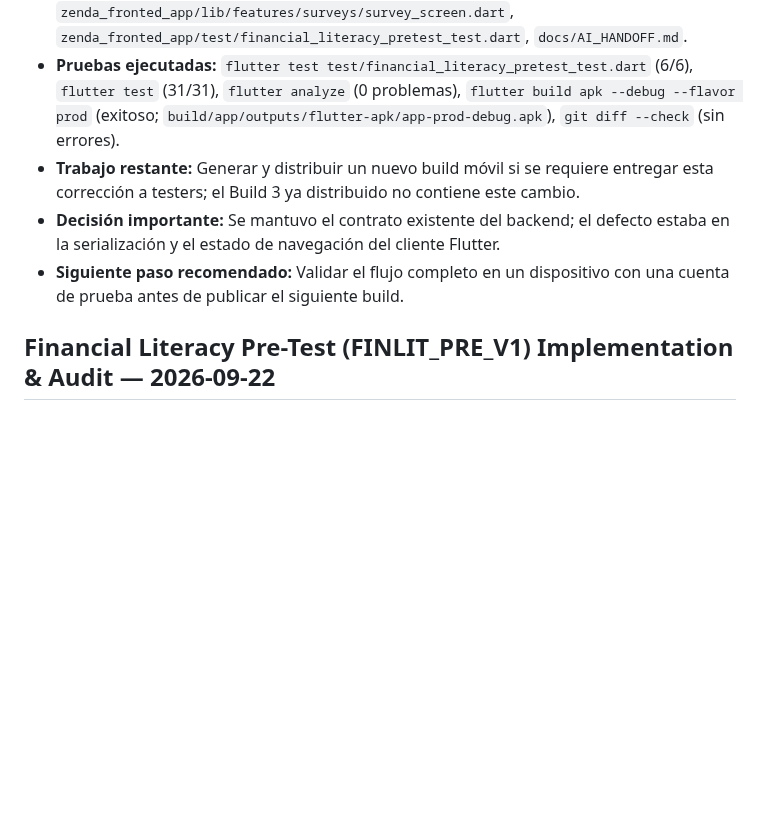
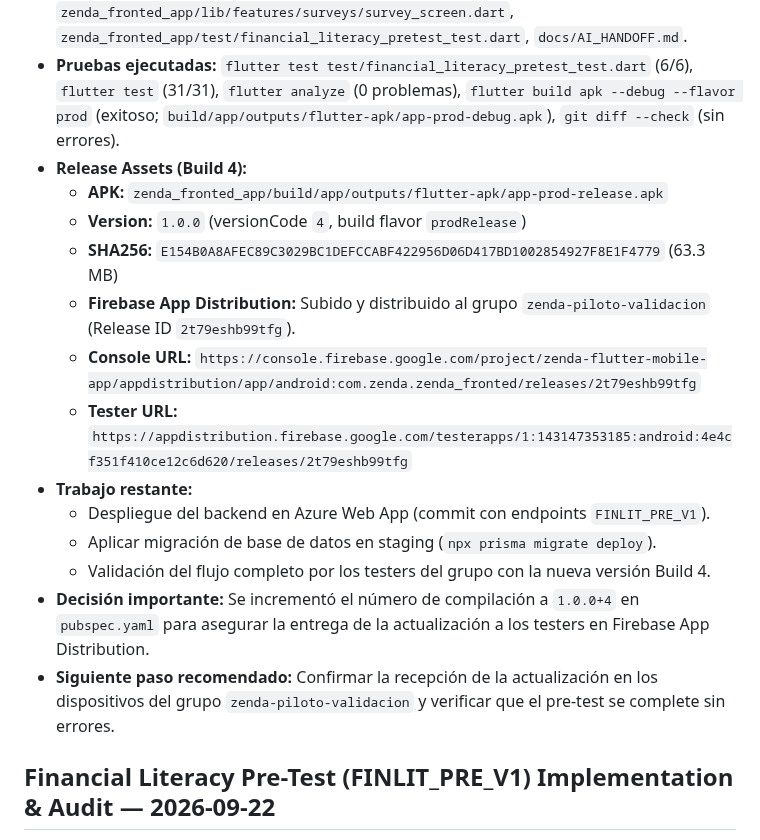
Before and after one commit to Tesis-2026/zenda_monorepo_app, a Markdown page: docs/AI_HANDOFF.md, the part around the change. Drawn GitHub-style; blank space fills up the shorter version.

Commit message:
docs: record Build 4 release and Firebase distribution in handoff

```diff
--- a/docs/AI_HANDOFF.md
+++ b/docs/AI_HANDOFF.md
@@ -11,9 +11,19 @@
   5. Añadidas regresiones para el cuerpo HTTP y el flujo reanudar → anterior → siguiente.
 - **Archivos modificados:** `zenda_fronted_app/lib/core/services/education_api_service.dart`, `zenda_fronted_app/lib/features/surveys/survey_screen.dart`, `zenda_fronted_app/test/financial_literacy_pretest_test.dart`, `docs/AI_HANDOFF.md`.
 - **Pruebas ejecutadas:** `flutter test test/financial_literacy_pretest_test.dart` (6/6), `flutter test` (31/31), `flutter analyze` (0 problemas), `flutter build apk --debug --flavor prod` (exitoso; `build/app/outputs/flutter-apk/app-prod-debug.apk`), `git diff --check` (sin errores).
-- **Trabajo restante:** Generar y distribuir un nuevo build móvil si se requiere entregar esta corrección a testers; el Build 3 ya distribuido no contiene este cambio.
-- **Decisión importante:** Se mantuvo el contrato existente del backend; el defecto estaba en la serialización y el estado de navegación del cliente Flutter.
-- **Siguiente paso recomendado:** Validar el flujo completo en un dispositivo con una cuenta de prueba antes de publicar el siguiente build.
+- **Release Assets (Build 4):**
+  - **APK:** `zenda_fronted_app/build/app/outputs/flutter-apk/app-prod-release.apk`
+  - **Version:** `1.0.0` (versionCode `4`, build flavor `prodRelease`)
+  - **SHA256:** `E154B0A8AFEC89C3029BC1DEFCCABF422956D06D417BD1002854927F8E1F4779` (63.3 MB)
+  - **Firebase App Distribution:** Subido y distribuido al grupo `zenda-piloto-validacion` (Release ID `2t79eshb99tfg`).
+  - **Console URL:** `https://console.firebase.google.com/project/zenda-flutter-mobile-app/appdistribution/app/android:com.zenda.zenda_fronted/releases/2t79eshb99tfg`
+  - **Tester URL:** `https://appdistribution.firebase.google.com/testerapps/1:143147353185:android:4e4cf351f410ce12c6d620/releases/2t79eshb99tfg`
+- **Trabajo restante:**
+  - Despliegue del backend en Azure Web App (commit con endpoints `FINLIT_PRE_V1`).
+  - Aplicar migración de base de datos en staging (`npx prisma migrate deploy`).
+  - Validación del flujo completo por los testers del grupo con la nueva versión Build 4.
+- **Decisión importante:** Se incrementó el número de compilación a `1.0.0+4` en `pubspec.yaml` para asegurar la entrega de la actualización a los testers en Firebase App Distribution.
+- **Siguiente paso recomendado:** Confirmar la recepción de la actualización en los dispositivos del grupo `zenda-piloto-validacion` y verificar que el pre-test se complete sin errores.
 
 ## Financial Literacy Pre-Test (FINLIT_PRE_V1) Implementation & Audit — 2026-09-22
 
```
